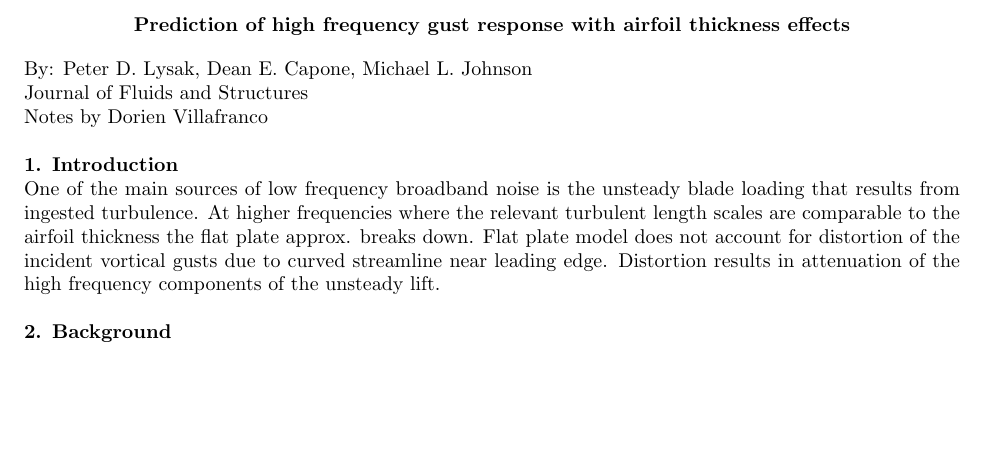
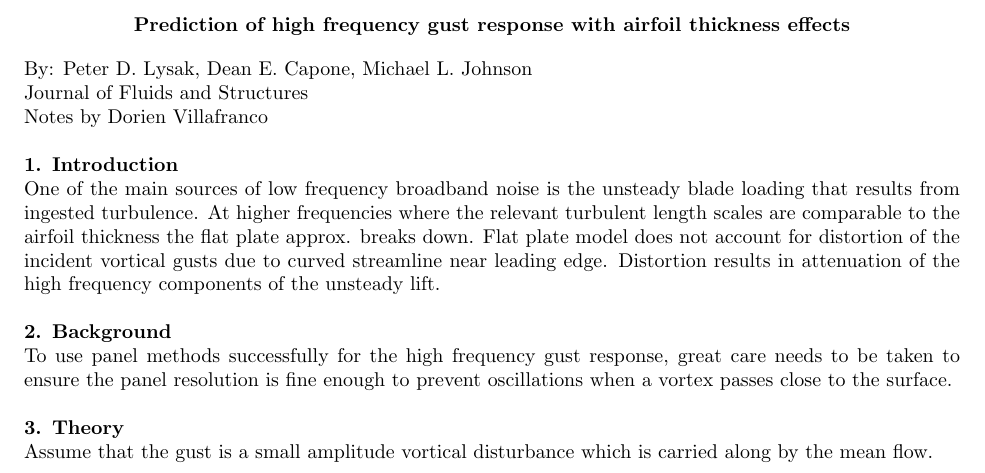
Before and after one commit to dvillafranco/Potential_Flow_Notes, a LaTeX document (prediction_highfreq_thickness_lysak/prediction_highfreq_thickness_lysak.tex): part of the page, cut so that both start at the same text, the shorter picture padded with empty space. Compiled offline with pdfLaTeX.

Commit message:
Forgot to add these 2 files in previous commit.

```diff
--- a/prediction_highfreq_thickness_lysak/prediction_highfreq_thickness_lysak.tex
+++ b/prediction_highfreq_thickness_lysak/prediction_highfreq_thickness_lysak.tex
@@ -14,7 +14,10 @@ Notes by Dorien Villafranco\\
 One of the main sources of low frequency broadband noise is the unsteady blade loading that results from ingested turbulence. At higher frequencies where the relevant turbulent length scales are comparable to the airfoil thickness the flat plate approx. breaks down. Flat plate model does not account for distortion of the incident vortical gusts due to curved streamline near leading edge. Distortion results in attenuation of the high frequency components of the unsteady lift. \\
 
 \noindent \textbf{2. Background}\\
+To use panel methods successfully for the high frequency gust response, great care needs to be taken to ensure the panel resolution is fine enough to prevent oscillations when a vortex passes close to the surface.\\
 
+\noindent \textbf{3. Theory}\\
+Assume that the gust is a small amplitude vortical disturbance which is carried along by the mean flow.
 
 
 
```
Also changed, not shown: 1 other file.
